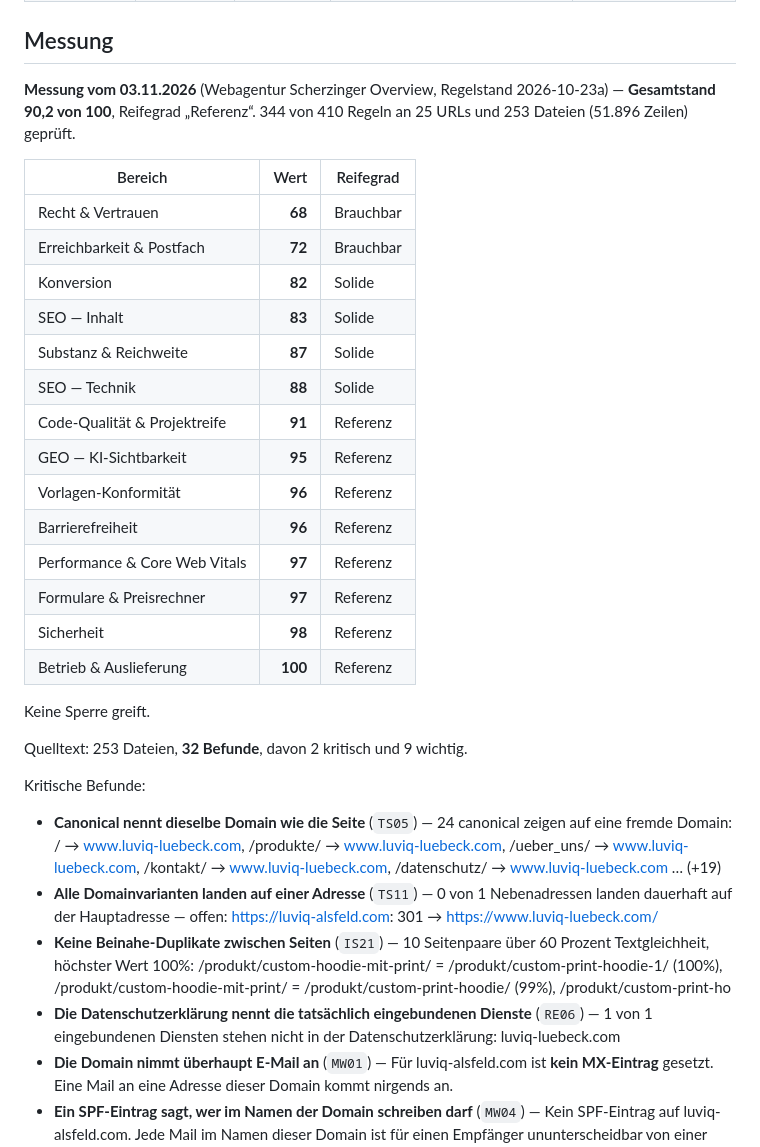
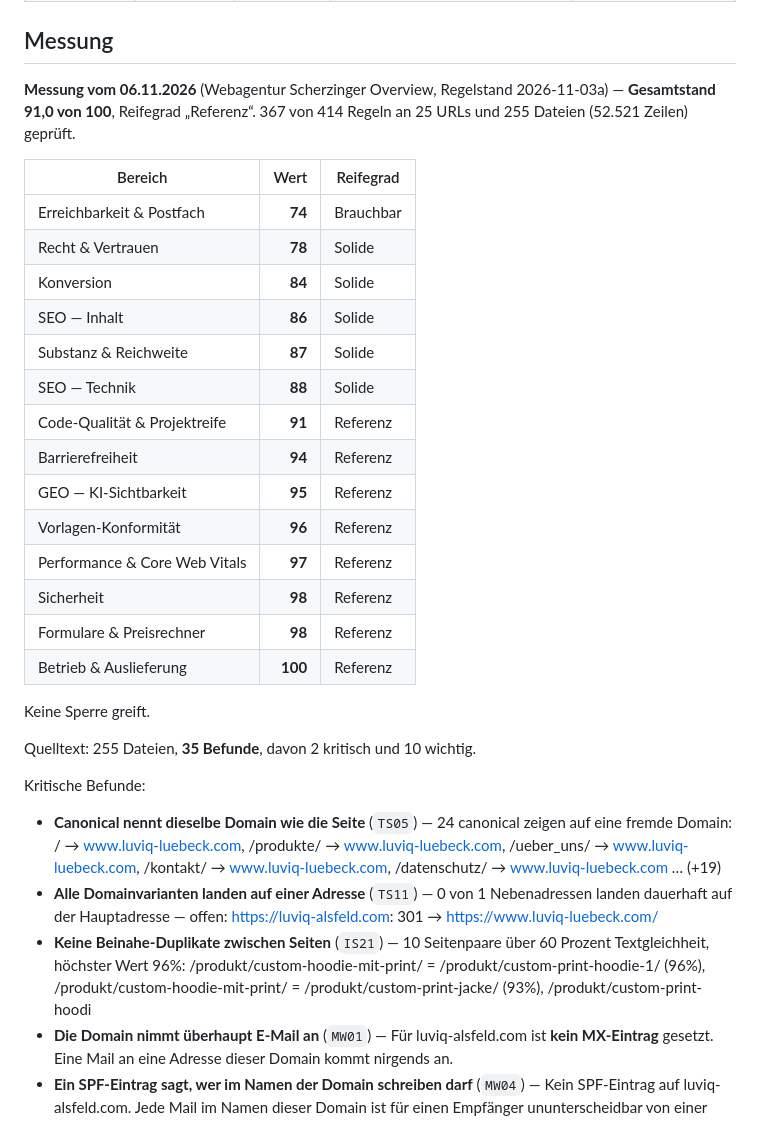
Before and after one commit to BastianScherzinger/Webseitemitstripe, a Markdown page: doku/00-STATUS.md, the part around one of its changes. Rendered like a GitHub page.

Commit message:
Doku: Messung vom 2026-11-06 nachgetragen
Durchgeführt über Webagentur Scherzinger Overview.

```diff
--- a/doku/00-STATUS.md
+++ b/doku/00-STATUS.md
@@ -62,35 +62,34 @@ Aus den Köpfen der zehn Bereichsdateien, alle am 02.10.2026 gegen Code und Live
 ## Messung
 
 <!-- messung:anfang -->
-**Messung vom 03.11.2026** (Webagentur Scherzinger Overview, Regelstand 2026-10-23a) — **Gesamtstand 90,2 von 100**, Reifegrad „Referenz“. 344 von 410 Regeln an 25 URLs und 253 Dateien (51.896 Zeilen) geprüft.
+**Messung vom 06.11.2026** (Webagentur Scherzinger Overview, Regelstand 2026-11-03a) — **Gesamtstand 91,0 von 100**, Reifegrad „Referenz“. 367 von 414 Regeln an 25 URLs und 255 Dateien (52.521 Zeilen) geprüft.
 
 | Bereich | Wert | Reifegrad |
 |---|---:|---|
-| Recht & Vertrauen | **68** | Brauchbar |
-| Erreichbarkeit & Postfach | **72** | Brauchbar |
-| Konversion | **82** | Solide |
-| SEO — Inhalt | **83** | Solide |
+| Erreichbarkeit & Postfach | **74** | Brauchbar |
+| Recht & Vertrauen | **78** | Solide |
+| Konversion | **84** | Solide |
+| SEO — Inhalt | **86** | Solide |
 | Substanz & Reichweite | **87** | Solide |
 | SEO — Technik | **88** | Solide |
 | Code-Qualität & Projektreife | **91** | Referenz |
+| Barrierefreiheit | **94** | Referenz |
 | GEO — KI-Sichtbarkeit | **95** | Referenz |
 | Vorlagen-Konformität | **96** | Referenz |
-| Barrierefreiheit | **96** | Referenz |
 | Performance & Core Web Vitals | **97** | Referenz |
-| Formulare & Preisrechner | **97** | Referenz |
 | Sicherheit | **98** | Referenz |
+| Formulare & Preisrechner | **98** | Referenz |
 | Betrieb & Auslieferung | **100** | Referenz |
 
 Keine Sperre greift.
 
-Quelltext: 253 Dateien, **32 Befunde**, davon 2 kritisch und 9 wichtig.
+Quelltext: 255 Dateien, **35 Befunde**, davon 2 kritisch und 10 wichtig.
 
 Kritische Befunde:
 
 - **Canonical nennt dieselbe Domain wie die Seite** (`TS05`) — 24 canonical zeigen auf eine fremde Domain: / → www.luviq-luebeck.com, /produkte/ → www.luviq-luebeck.com, /ueber_uns/ → www.luviq-luebeck.com, /kontakt/ → www.luviq-luebeck.com, /datenschutz/ → www.luviq-luebeck.com … (+19)
 - **Alle Domainvarianten landen auf einer Adresse** (`TS11`) — 0 von 1 Nebenadressen landen dauerhaft auf der Hauptadresse — offen: https://luviq-alsfeld.com: 301 → https://www.luviq-luebeck.com/
-- **Keine Beinahe-Duplikate zwischen Seiten** (`IS21`) — 10 Seitenpaare über 60 Prozent Textgleichheit, höchster Wert 100%: /produkt/custom-hoodie-mit-print/ = /produkt/custom-print-hoodie-1/ (100%), /produkt/custom-hoodie-mit-print/ = /produkt/custom-print-hoodie/ (99%), /produkt/custom-print-ho
-- **Die Datenschutzerklärung nennt die tatsächlich eingebundenen Dienste** (`RE06`) — 1 von 1 eingebundenen Diensten stehen nicht in der Datenschutzerklärung: luviq-luebeck.com
+- **Keine Beinahe-Duplikate zwischen Seiten** (`IS21`) — 10 Seitenpaare über 60 Prozent Textgleichheit, höchster Wert 96%: /produkt/custom-hoodie-mit-print/ = /produkt/custom-print-hoodie-1/ (96%), /produkt/custom-hoodie-mit-print/ = /produkt/custom-print-jacke/ (93%), /produkt/custom-print-hoodi
 - **Die Domain nimmt überhaupt E-Mail an** (`MW01`) — Für luviq-alsfeld.com ist **kein MX-Eintrag** gesetzt. Eine Mail an eine Adresse dieser Domain kommt nirgends an.
 - **Ein SPF-Eintrag sagt, wer im Namen der Domain schreiben darf** (`MW04`) — Kein SPF-Eintrag auf luviq-alsfeld.com. Jede Mail im Namen dieser Domain ist für einen Empfänger ununterscheidbar von einer gefälschten.
 - **Das Impressum ist aus jeder Seite verlinkt** (`RE02`) — 23 von 24 Seiten ohne Impressumslink: /produkte/, /ueber_uns/, /kontakt/, /datenschutz/, /agb/ … (+18)
```
Also changed, not shown: other parts of doku/00-STATUS.md (+1 -1 lines), doku/70-PERFORMANCE.md (+12 -12 lines).
